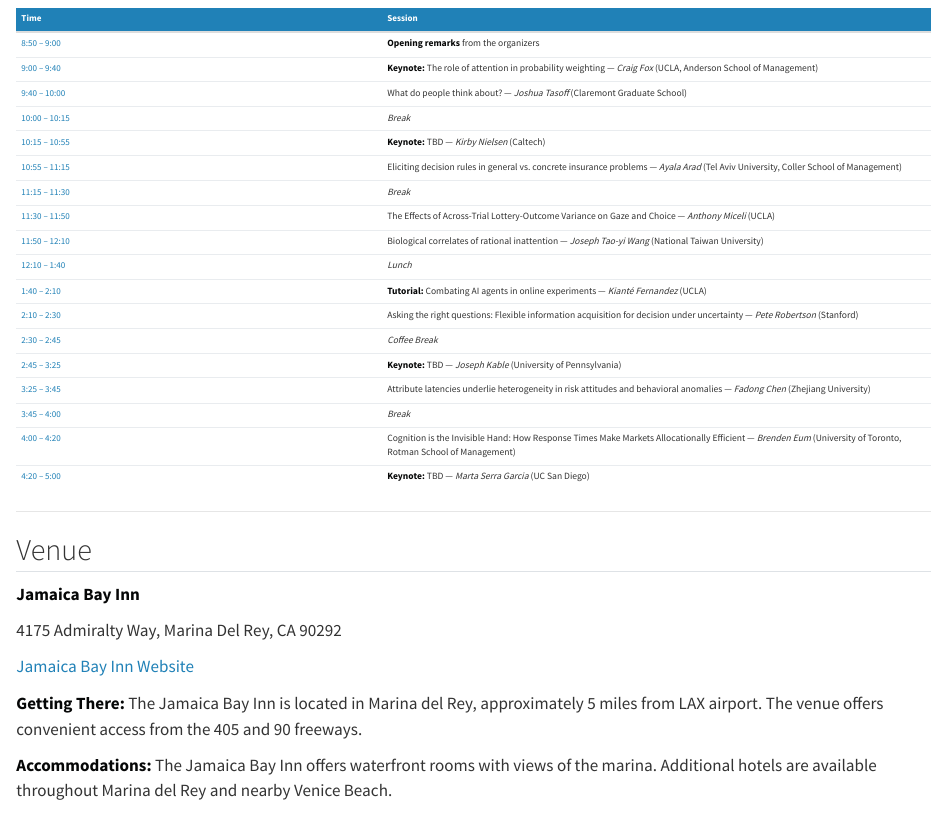
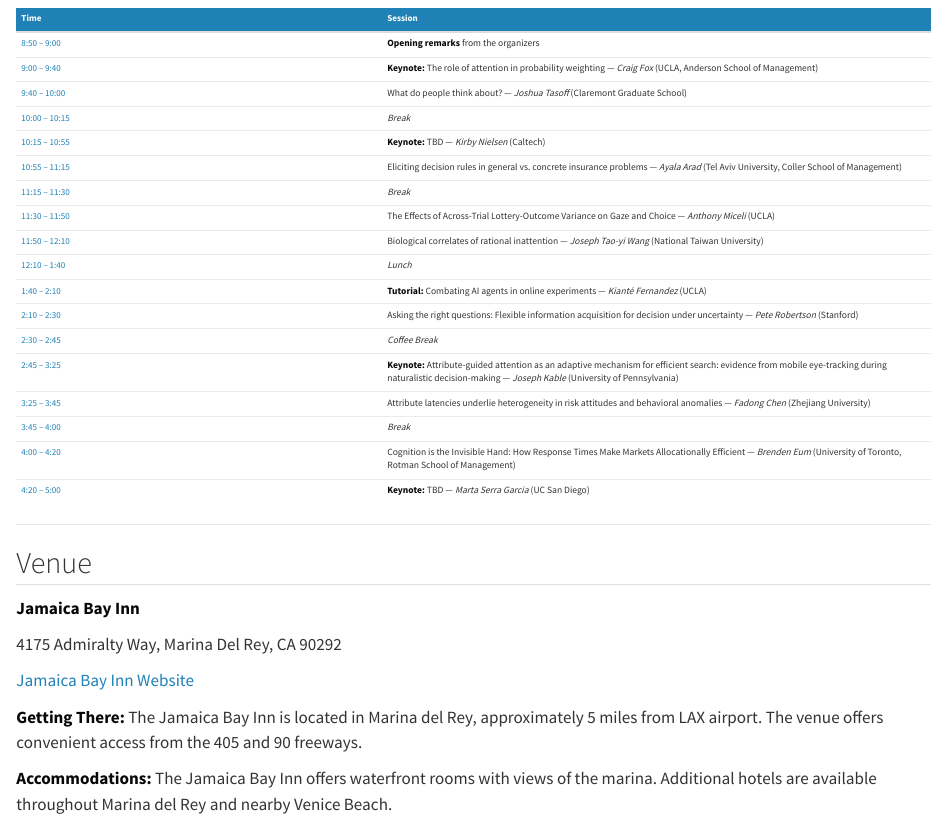
Before and after one commit to krajbichlab/ESA-choice-process-workshop, a Quarto document (index.qmd): the page in a window 1100 px wide, from 1510 px down. Rendered offline with R 4.5, knitr and Pandoc in place of Quarto, with nearby package versions.

Commit message:
update talk title

```diff
--- a/index.qmd
+++ b/index.qmd
@@ -76,7 +76,7 @@ The full-day program features four keynote addresses, contributed talks, and a t
 | 1:40 – 2:10 | **Tutorial:** Combating AI agents in online experiments — *Kianté Fernandez* (UCLA) |
 | 2:10 – 2:30 | Asking the right questions: Flexible information acquisition for decision under uncertainty — *Pete Robertson* (Stanford) |
 | 2:30 – 2:45 | *Coffee Break* |
-| 2:45 – 3:25 | **Keynote:** TBD — *Joseph Kable* (University of Pennsylvania) |
+| 2:45 – 3:25 | **Keynote:** Attribute-guided attention as an adaptive mechanism for efficient search: evidence from mobile eye-tracking during naturalistic decision-making — *Joseph Kable* (University of Pennsylvania) |
 | 3:25 – 3:45 | Attribute latencies underlie heterogeneity in risk attitudes and behavioral anomalies — *Fadong Chen* (Zhejiang University) |
 | 3:45 – 4:00 | *Break* |
 | 4:00 – 4:20 | Cognition is the Invisible Hand: How Response Times Make Markets Allocationally Efficient — *Brenden Eum* (University of Toronto, Rotman School of Management) |
```
Also changed, not shown: docs/search.json, 1 other file.
